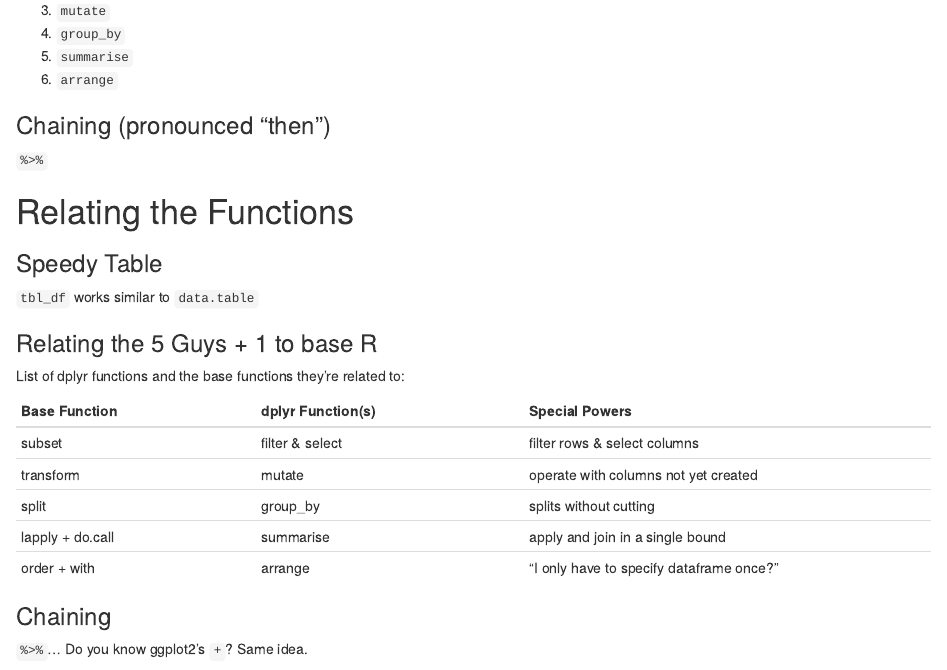
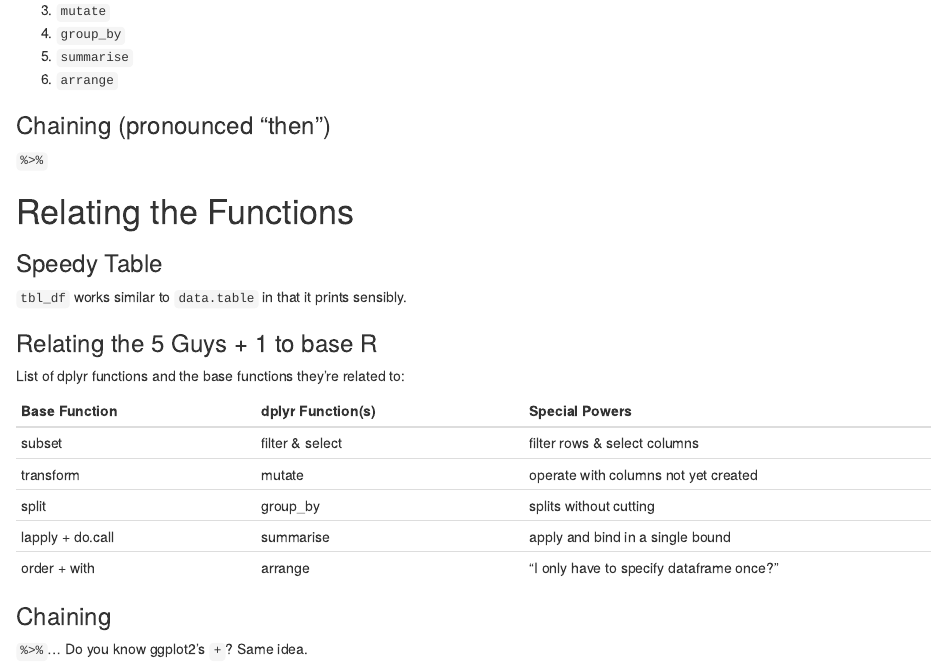
Before and after one commit to trinker/dplyr_in_a_nutshell, an R Markdown document (README.Rmd): the page in a window 1100 px wide, from 350 px down. Rendered offline with R 4.5, knitr and Pandoc, with nearby package versions; some code elsewhere in the file could not run offline.

Commit message:
Update README.Rmd

```diff
--- a/README.Rmd
+++ b/README.Rmd
@@ -31,7 +31,7 @@
 
 ### Speedy Table
 
-`tbl_df` works similar to `data.table`
+`tbl_df` works similar to `data.table` in that it prints sensibly.
 
 ### Relating the 5 Guys + 1 to base R
 
@@ -42,7 +42,7 @@
 subset           |  filter & select  | filter rows & select columns
 transform        |  mutate           | operate with columns not yet created
 split            |  group_by         | splits without cutting
-lapply + do.call |  summarise        | apply and join in a single bound
+lapply + do.call |  summarise        | apply and bind in a single bound
 order + with     |  arrange          | "I only have to specify dataframe once?"
 
 ### Chaining
```
